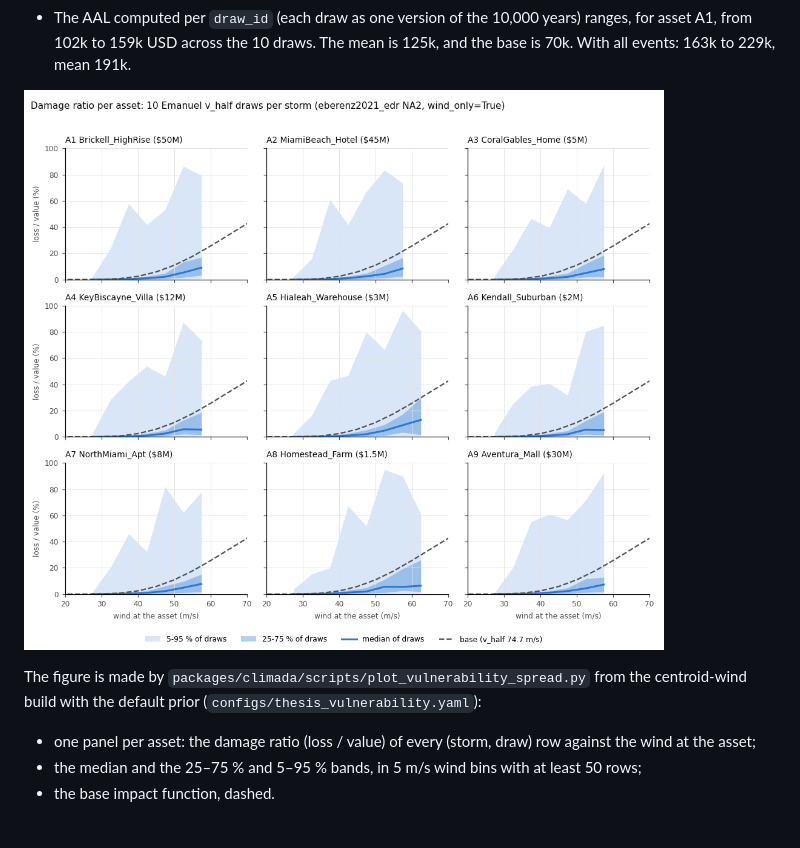
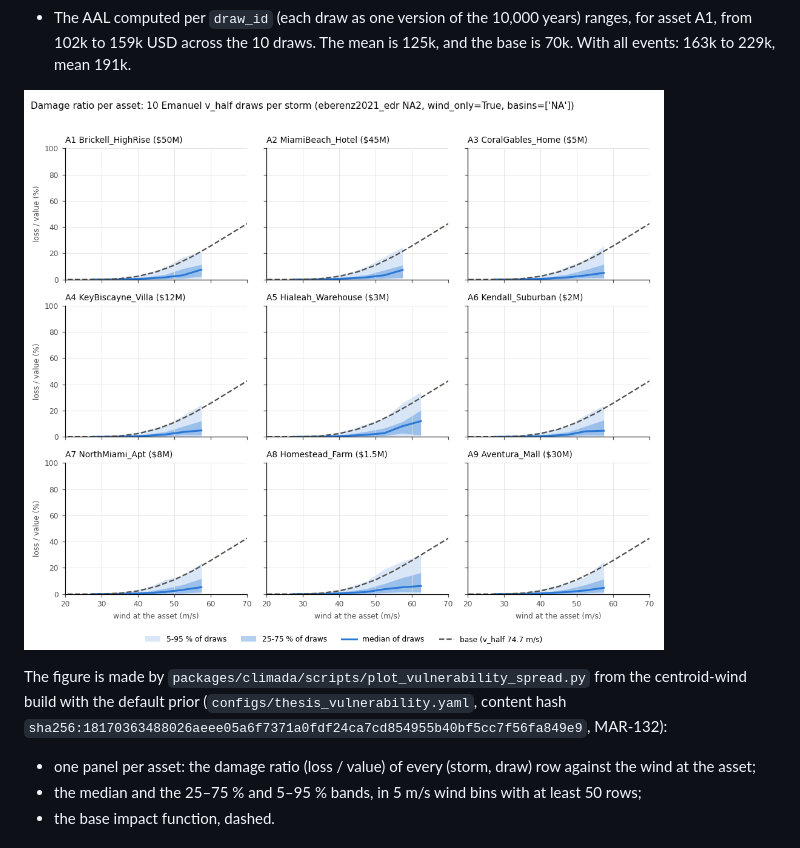
Before and after one commit to marc272/parametric-insurance-design, a Markdown page: docs/methodology/vulnerability.md, the part around one of its changes. GitHub-like rendering; pictures changed too: docs/methodology/figures/vulnerability_loss_spread.png.

Commit message:
MAR-132: thesis draws rebuilt with the basin filter; refresh the spread figure
Co-Authored-By: Claude Opus 5.5 <noreply@anthropic.com>

```diff
--- a/docs/methodology/vulnerability.md
+++ b/docs/methodology/vulnerability.md
@@ -169,7 +196,7 @@ The all-events build has the same content hash as the MAR-25 build, which used a
 
 ![Damage ratio per asset against the wind at the asset: median and 25–75 % / 5–95 % bands of the 10 draws per storm, and the base impact function](figures/vulnerability_loss_spread.png)
 
-The figure is made by `packages/climada/scripts/plot_vulnerability_spread.py` from the centroid-wind build with the default prior (`configs/thesis_vulnerability.yaml`):
+The figure is made by `packages/climada/scripts/plot_vulnerability_spread.py` from the centroid-wind build with the default prior (`configs/thesis_vulnerability.yaml`, content hash `sha256:18170363488026aeee05a6f7371a0fdf24ca7cd854955b40bf5cc7f56fa849e9`, MAR-132):
 
 - one panel per asset: the damage ratio (loss / value) of every (storm, draw) row against the wind at the asset;
 - the median and the 25–75 % and 5–95 % bands, in 5 m/s wind bins with at least 50 rows;
```
Also changed, not shown: other parts of docs/methodology/vulnerability.md (+28 -1 lines), 1 other file.
